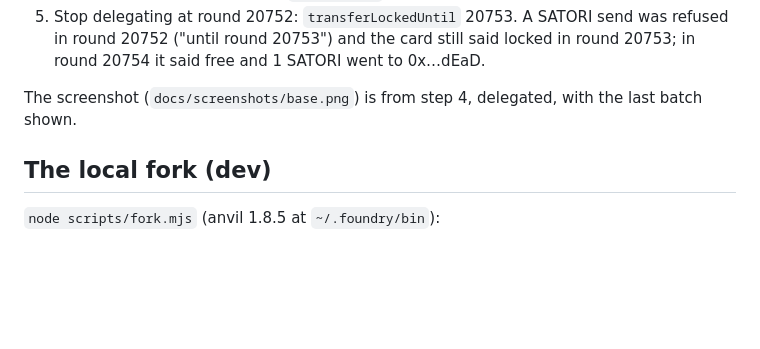
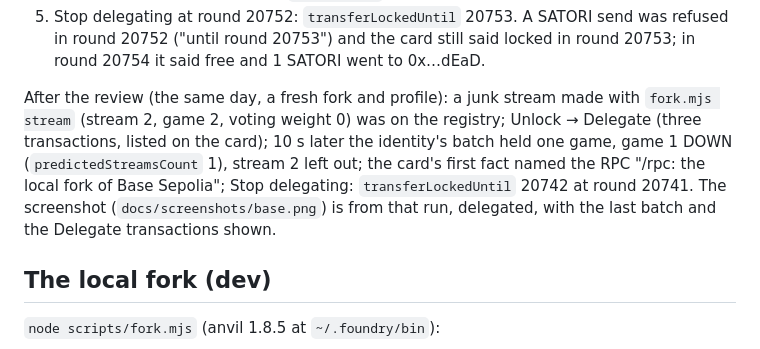
Before and after one commit to lastmeta/Satori, a Markdown page: docs/design/base.md, the part around the change. Drawn GitHub-style; blank space fills up the shorter version.

Commit message:
docs: base.png again (the RPC first, the batch of one game with a junk stream left out, the Delegate transactions), and the post-review live run
Co-Authored-By: Claude Opus 5.5 <noreply@anthropic.com>

```diff
--- a/docs/design/base.md
+++ b/docs/design/base.md
@@ -385,8 +385,14 @@ profile, central2 for register (its `base/config` answered, so the card says
    said locked in round 20753; in round 20754 it said free and 1 SATORI
    went to 0x…dEaD.
 
-The screenshot (`docs/screenshots/base.png`) is from step 4, delegated, with
-the last batch shown.
+After the review (the same day, a fresh fork and profile): a junk stream
+made with `fork.mjs stream` (stream 2, game 2, voting weight 0) was on the
+registry; Unlock → Delegate (three transactions, listed on the card); 10 s
+later the identity's batch held one game, game 1 DOWN (`predictedStreamsCount`
+1), stream 2 left out; the card's first fact named the RPC "/rpc: the local
+fork of Base Sepolia"; Stop delegating: `transferLockedUntil` 20742 at round
+20741. The screenshot (`docs/screenshots/base.png`) is from that run,
+delegated, with the last batch and the Delegate transactions shown.
 
 ## The local fork (dev)
 
```
Also changed, not shown: docs/screenshots/base.png.
